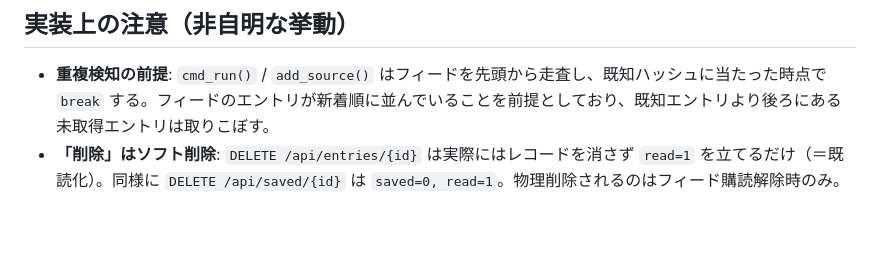
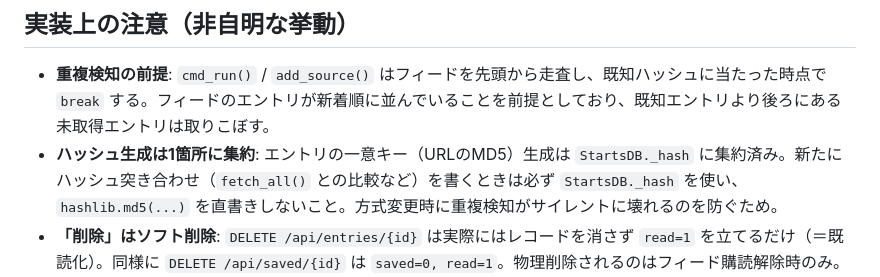
Before and after one commit to yukidevv/s4s, a Markdown page: CLAUDE.md, the part around the change. Rendered like a GitHub page; blank space fills up the shorter version.

Commit message:
docs: ハッシュ生成は StartsDB._hash に集約する旨を CLAUDE.md に追記
Co-Authored-By: Claude Opus 4.8 <noreply@anthropic.com>

```diff
--- a/CLAUDE.md
+++ b/CLAUDE.md
@@ -77,6 +77,7 @@ CREATE TABLE push_subscriptions (
 ## 実装上の注意（非自明な挙動）
 
 - **重複検知の前提**: `cmd_run()` / `add_source()` はフィードを先頭から走査し、既知ハッシュに当たった時点で `break` する。フィードのエントリが新着順に並んでいることを前提としており、既知エントリより後ろにある未取得エントリは取りこぼす。
+- **ハッシュ生成は1箇所に集約**: エントリの一意キー（URLのMD5）生成は `StartsDB._hash` に集約済み。新たにハッシュ突き合わせ（`fetch_all()` との比較など）を書くときは必ず `StartsDB._hash` を使い、`hashlib.md5(...)` を直書きしないこと。方式変更時に重複検知がサイレントに壊れるのを防ぐため。
 - **「削除」はソフト削除**: `DELETE /api/entries/{id}` は実際にはレコードを消さず `read=1` を立てるだけ（＝既読化）。同様に `DELETE /api/saved/{id}` は `saved=0, read=1`。物理削除されるのはフィード購読解除時のみ。
 - **フィード購読解除はカスケード**: `delete_source()` は同一 `domain` の `feeds` レコードを全削除する。URL ではなく domain でひも付くため、同一ドメインの別フィードを登録していると巻き添えで消える。
 - **認証**: `STARTS_TOKEN` 設定時、クエリパラメータ `?token=` が一致しないと 403。例外パスは `/sw.js` `/manifest.json` `/icon.png`（PWA がトークンなしで取得する必要があるため）。未設定時は全リクエスト拒否。
```
